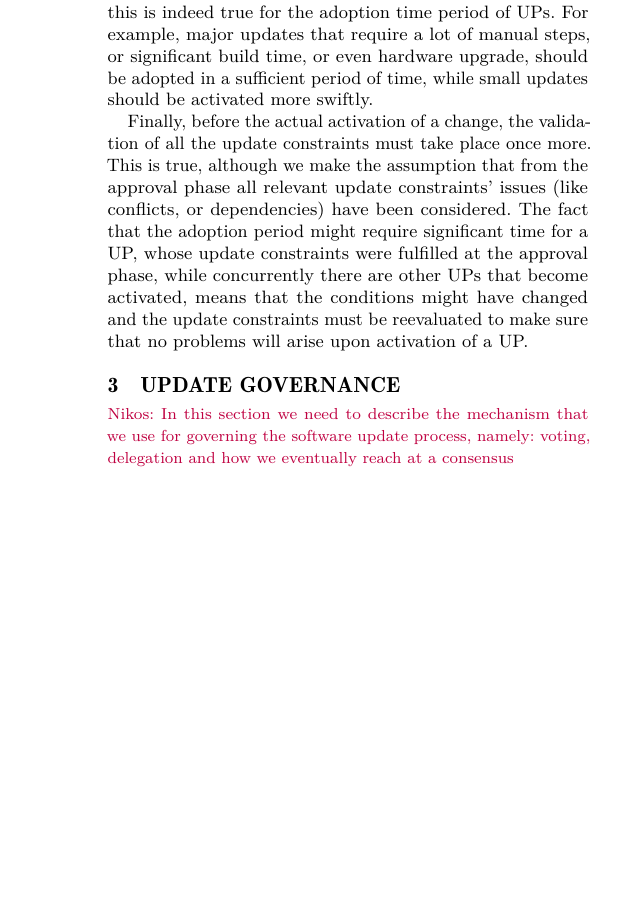
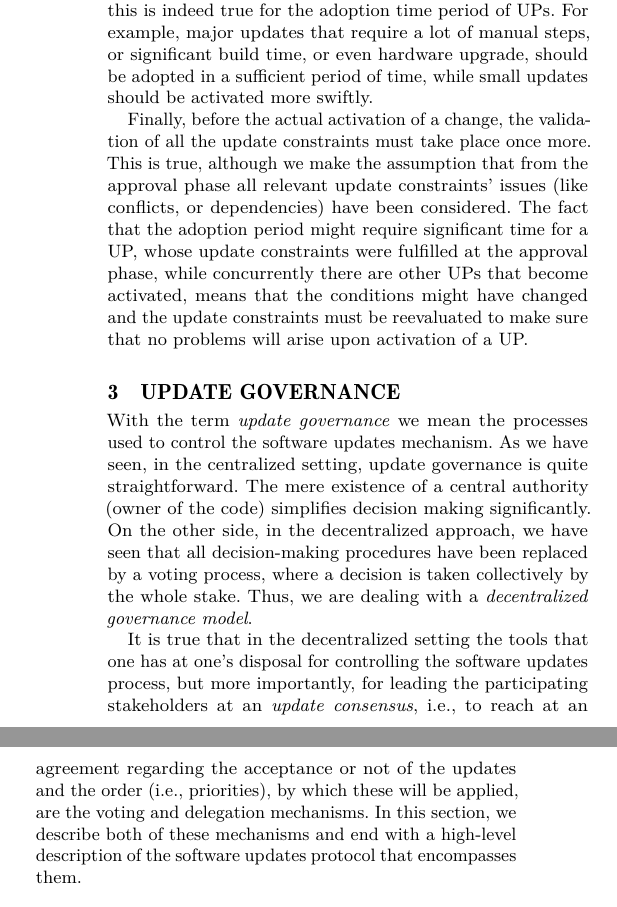
Before and after one commit to input-output-hk/decentralized-software-updates, a LaTeX paper (ccs-swupdates.tex, which reads governance.tex): part of one column of page 7 of 13 before the commit and two parts of the columns of page 7 of 14 after it, the two joined at a grey line, cut so that both start at the same text, the shorter picture padded with empty space. Compiled offline with pdfLaTeX.

Commit message:
beginning of write-up for Update Governance section

```diff
--- a/governance.tex
+++ b/governance.tex
@@ -1,6 +1,12 @@
 \section{Update Governance}
 
-\nnote{In this section we need to describe the mechanism that we use for governing the software update process, namely: voting, delegation and how we eventually reach at a consensus}
+%\nnote{In this section we need to describe the mechanism that we use for governing the software update process, namely: voting, delegation and how we eventually reach at a consensus}
+
+%\paragraph{What is update governance. Why we should care?}
+With the term \emph{update governance} we mean the processes used to control the software updates mechanism. As we have seen, in the centralized setting, update governance is quite straightforward. The mere existence of a central authority (owner of the code) simplifies decision making significantly. On the other side, in the decentralized approach, we have seen that all decision-making procedures have been replaced by a voting process, where a decision is taken collectively by the whole stake. Thus, we are dealing with a \emph{decentralized governance model}.
+
+%\paragraph{What is the scope of the sections that follow?}
+It is true that in the decentralized setting the tools that one has at one's disposal for controlling the software updates process, but more importantly, for leading the participating stakeholders at an \emph{update consensus}, i.e., to reach at an agreement regarding the acceptance or not of the updates and the order (i.e., priorities), by which these will be applied,  are the voting and delegation mechanisms. In this section, we describe both of these mechanisms and end with a high-level description of the software updates protocol that encompasses them.
 
 \subsection{Voting for Software Updates}
 
@@ -9,3 +15,5 @@
 \nnote{we need to talk about all the details and assumptions of the voting protocol, e.g.,stake distribution changes, fees, honest majority assumption, voting threshold etc.}
 
 \subsection{Delegation}
+Each stakeholder has the right to participate in the update protocol of a proof-of-stake blockchain system.This participation entails: the submission of update proposals (in the form of SIPs and later as UPs), the approval or rejection of SIPs or UPs and the signaling, when an upgrade has taken place. In this section, we discuss the delegation of the protocol participation rights to some other party. As we will see next, this delegation serves various purposes and copes with several practical challenges.
+\subsubsection{Delegation for Technical Expertise}
@@ -12 +22,3 @@
 
+Our proposal for a solution to this problem is to enable delegation for technical expertise. Stakeholders will be able to delegate their right to participate in the update protocol to an expert pool. A delegation to an expert pool comprises the following distinct responsibilities:
+\begin{itemize}
@@ -21,6 +36,8 @@
 \subsubsection{Default Delegation for Availability}
 
 \nnote{describe how we solve the availability problem based on default delegation}
+
+\subsubsection{Delegation Mechanics}
 
 \subsection{Update Consensus Protocol}
 
```
Also changed, not shown: governance.tex (11 more changed lines).
